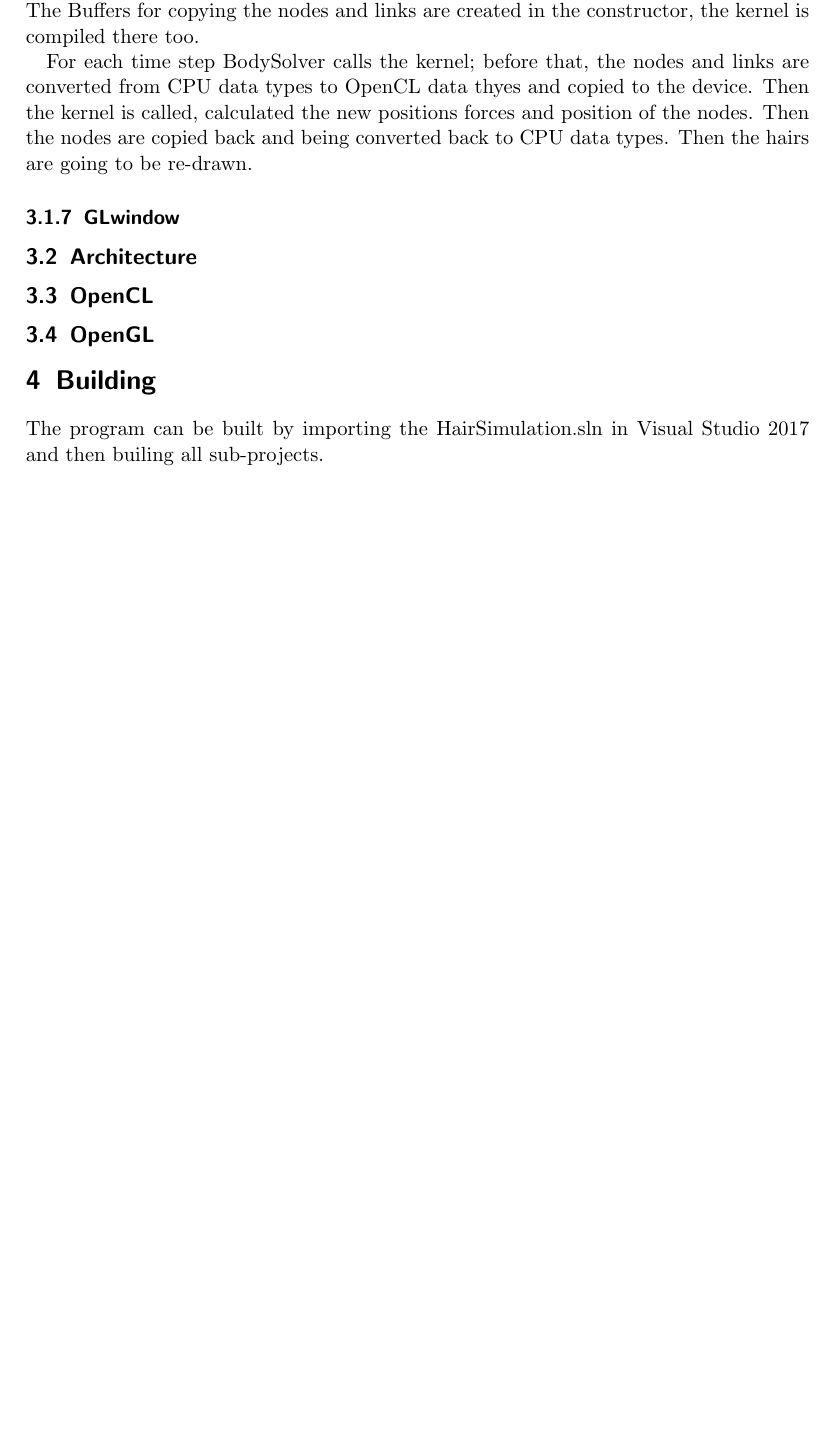
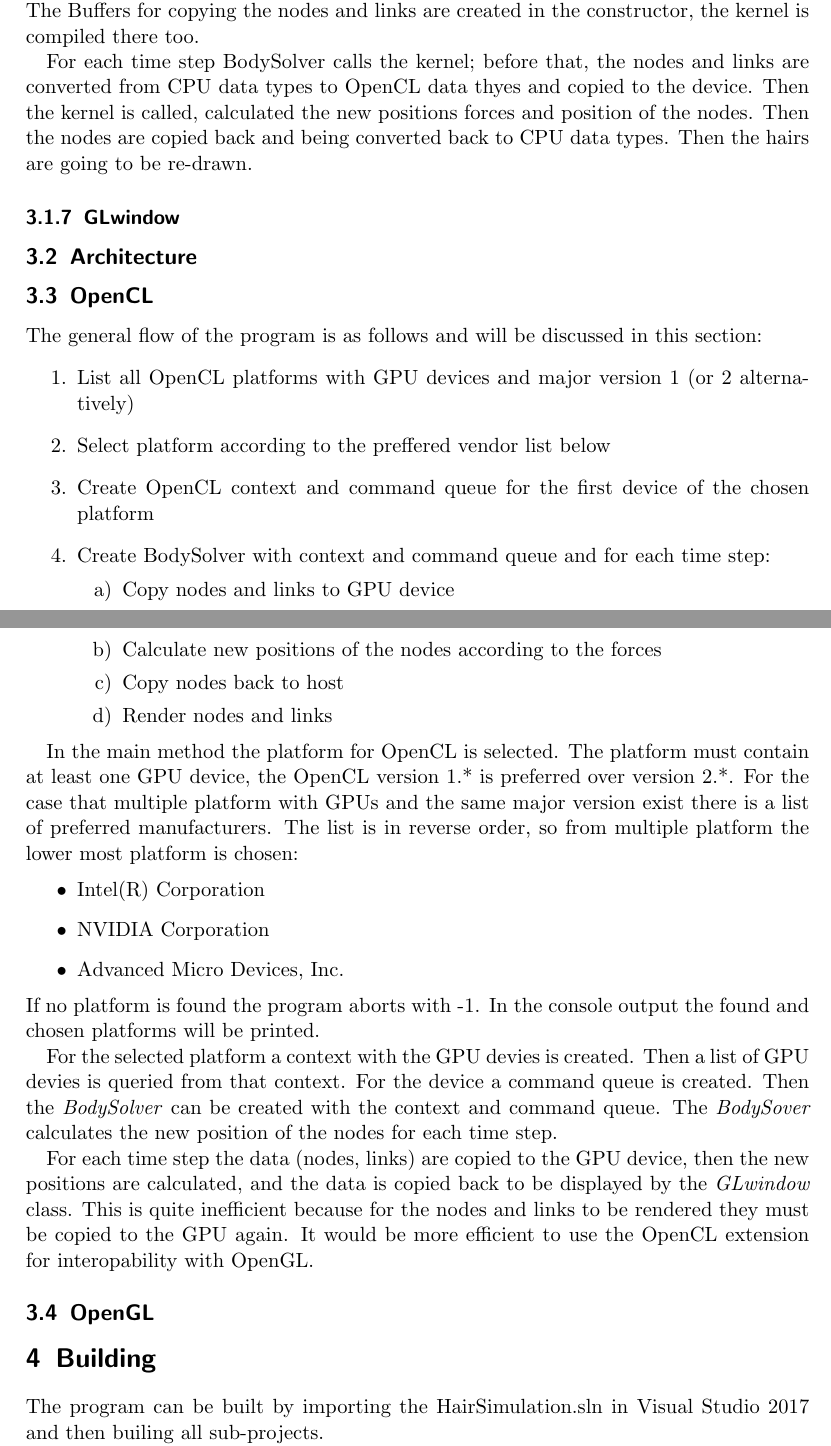
Before and after one commit to etgramli/HairSim, a LaTeX document (doc/documentation.tex): part of page 6 of 7 before the commit and two parts of pages 6 and 7 of 7 after it, the two joined at a grey line, cut so that both start at the same text, the shorter picture padded with empty space. Compiled offline with pdfLaTeX.

Commit message:
Added description of data flow with OpenCL

```diff
--- a/doc/documentation.tex
+++ b/doc/documentation.tex
@@ -98,6 +98,31 @@ For each time step BodySolver calls the kernel; before that, the nodes and links
 \subsection{Architecture}
 
 \subsection{OpenCL}
+The general flow of the program is as follows and will be discussed in this section:
+\begin{enumerate}
+	\item List all OpenCL platforms with GPU devices and major version 1 (or 2 alternatively)
+	\item Select platform according to the preffered vendor list below
+	\item Create OpenCL context and command queue for the first device of the chosen platform
+	\item Create BodySolver with context and command queue and for each time step:
+	\begin{enumerate}
+		\item Copy nodes and links to GPU device
+		\item Calculate new positions of the nodes according to the forces
+		\item Copy nodes back to host
+		\item Render nodes and links
+	\end{enumerate}
+\end{enumerate}
+
+In the main method the platform for OpenCL is selected. The platform must contain at least one GPU device, the OpenCL version 1.* is preferred over version 2.*. For the case that multiple platform with GPUs and the same major version exist there is a list of preferred manufacturers. The list is in reverse order, so from multiple platform the lower most platform is chosen:
+\begin{itemize}
+	\item Intel(R) Corporation
+	\item NVIDIA Corporation
+	\item Advanced Micro Devices, Inc.
+\end{itemize}
+If no platform is found the program aborts with -1. In the console output the found and chosen platforms will be printed.
+
+For the selected platform a context with the GPU devies is created. Then a list of GPU devies is queried from that context. For the device a command queue is created. Then the \textit{BodySolver} can be created with the context and command queue. The \textit{BodySover} calculates the new position of the nodes for each time step.
+
+For each time step the data (nodes, links) are copied to the GPU device, then the new positions are calculated, and the data is copied back to be displayed by the \textit{GLwindow} class. This is quite inefficient because for the nodes and links to be rendered they must be copied to the GPU again. It would be more efficient to use the OpenCL extension for interopability with OpenGL.
 
 \subsection{OpenGL}
 
```
